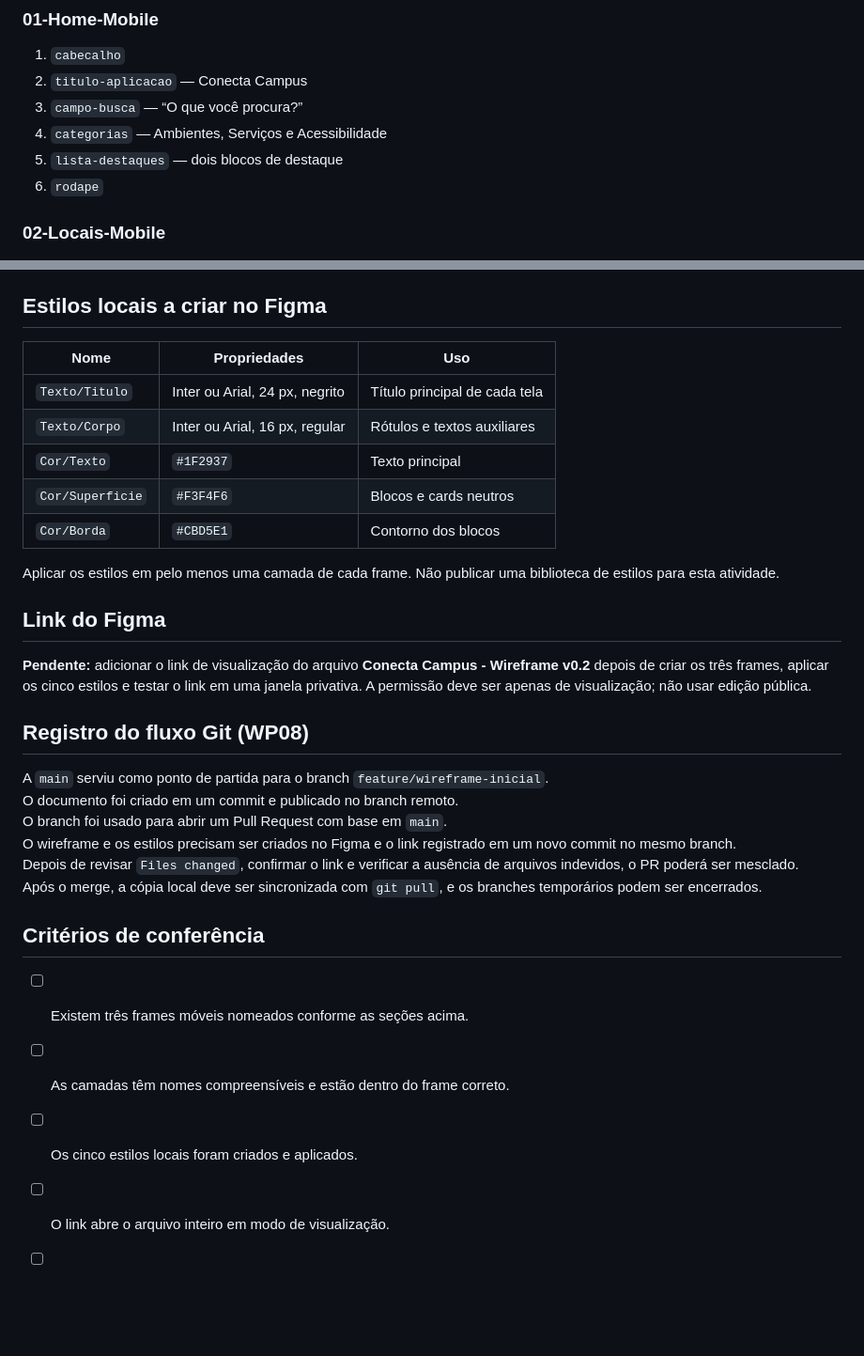
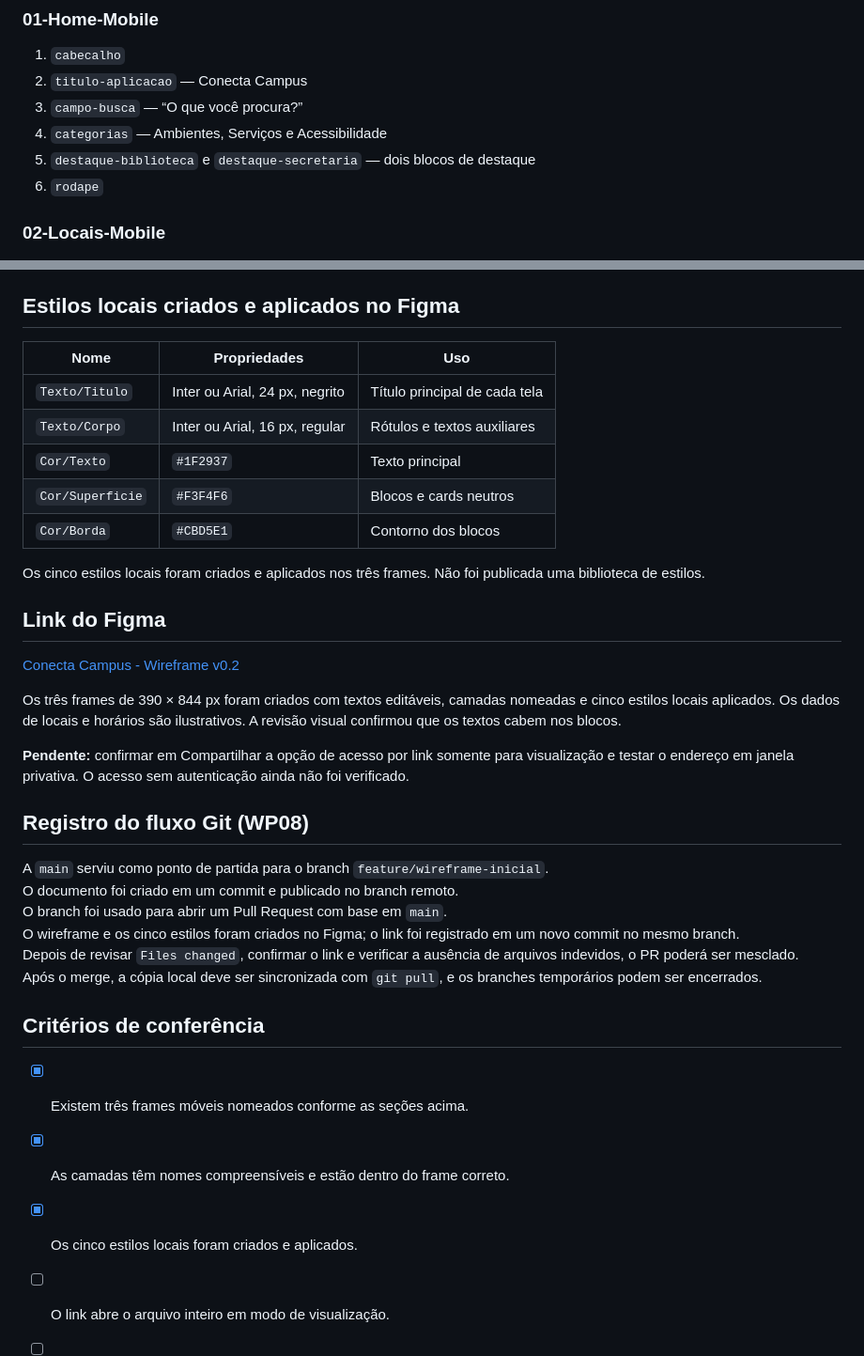
Before and after one commit to henriqueramalho299/conecta-campus, a Markdown page: docs/wireframe.md, 2 parts joined by grey strips. Shown at 94% size. GitHub-like rendering; blank space fills up the shorter version.

Commit message:
docs: registra wireframe criado no Figma e estilos aplicados

```diff
--- a/docs/wireframe.md
+++ b/docs/wireframe.md
@@ -14,7 +14,7 @@ Usar um frame móvel de referência de **390 × 844 px** para cada tela. Manter
 2. `titulo-aplicacao` — Conecta Campus
 3. `campo-busca` — “O que você procura?”
 4. `categorias` — Ambientes, Serviços e Acessibilidade
-5. `lista-destaques` — dois blocos de destaque
+5. `destaque-biblioteca` e `destaque-secretaria` — dois blocos de destaque
 6. `rodape`
 
 ### 02-Locais-Mobile
@@ -35,7 +35,7 @@ Usar um frame móvel de referência de **390 × 844 px** para cada tela. Manter
 6. `secao-acessibilidade` — elevador, rampa e banheiro acessível
 7. `orientacao-chegada` — espaço reservado para mapa ou orientação.
 
-## Estilos locais a criar no Figma
+## Estilos locais criados e aplicados no Figma
 
 | Nome | Propriedades | Uso |
 | --- | --- | --- |
@@ -45,26 +45,30 @@ Usar um frame móvel de referência de **390 × 844 px** para cada tela. Manter
 | `Cor/Superficie` | `#F3F4F6` | Blocos e cards neutros |
 | `Cor/Borda` | `#CBD5E1` | Contorno dos blocos |
 
-Aplicar os estilos em pelo menos uma camada de cada frame. Não publicar uma biblioteca de estilos para esta atividade.
+Os cinco estilos locais foram criados e aplicados nos três frames. Não foi publicada uma biblioteca de estilos.
 
 ## Link do Figma
 
-**Pendente:** adicionar o link de visualização do arquivo **Conecta Campus - Wireframe v0.2** depois de criar os três frames, aplicar os cinco estilos e testar o link em uma janela privativa. A permissão deve ser apenas de visualização; não usar edição pública.
+[Conecta Campus - Wireframe v0.2](https://www.figma.com/design/ak5VKBMURb6UHHRECvnY1K)
+
+Os três frames de 390 × 844 px foram criados com textos editáveis, camadas nomeadas e cinco estilos locais aplicados. Os dados de locais e horários são ilustrativos. A revisão visual confirmou que os textos cabem nos blocos.
+
+**Pendente:** confirmar em Compartilhar a opção de acesso por link somente para visualização e testar o endereço em janela privativa. O acesso sem autenticação ainda não foi verificado.
 
 ## Registro do fluxo Git (WP08)
 
 A `main` serviu como ponto de partida para o branch `feature/wireframe-inicial`.
 O documento foi criado em um commit e publicado no branch remoto.
 O branch foi usado para abrir um Pull Request com base em `main`.
-O wireframe e os estilos precisam ser criados no Figma e o link registrado em um novo commit no mesmo branch.
+O wireframe e os cinco estilos foram criados no Figma; o link foi registrado em um novo commit no mesmo branch.
 Depois de revisar `Files changed`, confirmar o link e verificar a ausência de arquivos indevidos, o PR poderá ser mesclado.
 Após o merge, a cópia local deve ser sincronizada com `git pull`, e os branches temporários podem ser encerrados.
 
 ## Critérios de conferência
 
-- [ ] Existem três frames móveis nomeados conforme as seções acima.
-- [ ] As camadas têm nomes compreensíveis e estão dentro do frame correto.
-- [ ] Os cinco estilos locais foram criados e aplicados.
+- [x] Existem três frames móveis nomeados conforme as seções acima.
+- [x] As camadas têm nomes compreensíveis e estão dentro do frame correto.
+- [x] Os cinco estilos locais foram criados e aplicados.
 - [ ] O link abre o arquivo inteiro em modo de visualização.
 - [ ] O PR tem base `main`, compare `feature/wireframe-inicial` e apenas este arquivo em **Files changed**.
 - [ ] Após o merge, `docs/wireframe.md` está em `main` e a árvore de trabalho local está limpa.
```
